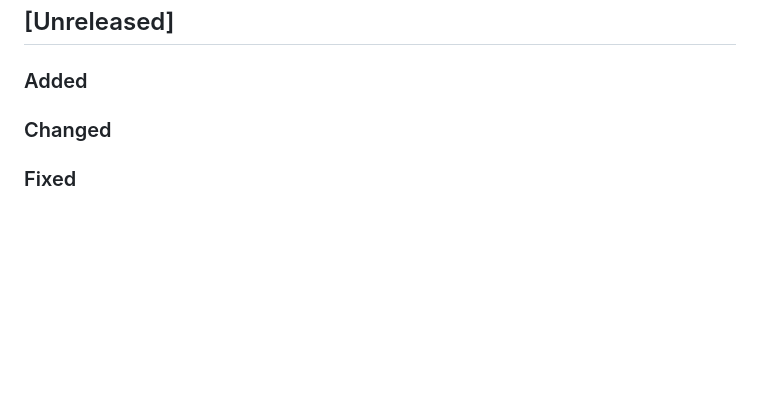
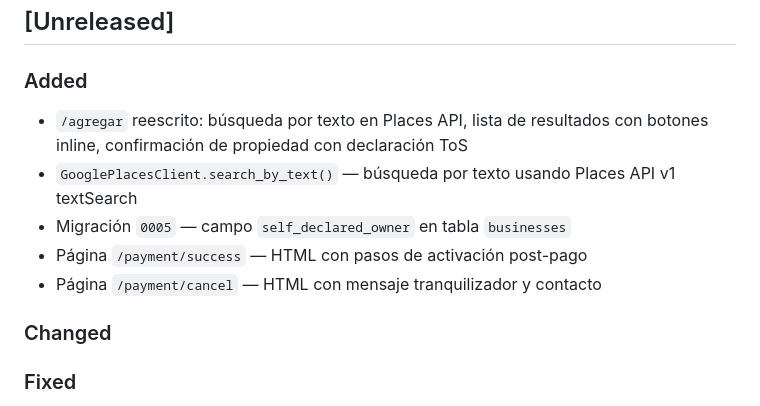
Before and after one commit to makrosloro/revio, a Markdown page: CHANGELOG.md, the part around the change. Drawn GitHub-style; blank space fills up the shorter version.

Commit message:
docs: update CHANGELOG with week1 improvements

```diff
--- a/CHANGELOG.md
+++ b/CHANGELOG.md
@@ -9,6 +9,12 @@ Versionado según [Semantic Versioning](https://semver.org/lang/es/).
 ## [Unreleased]
 
 ### Added
+- `/agregar` reescrito: búsqueda por texto en Places API, lista de resultados con botones inline, confirmación de propiedad con declaración ToS
+- `GooglePlacesClient.search_by_text()` — búsqueda por texto usando Places API v1 textSearch
+- Migración `0005` — campo `self_declared_owner` en tabla `businesses`
+- Página `/payment/success` — HTML con pasos de activación post-pago
+- Página `/payment/cancel` — HTML con mensaje tranquilizador y contacto
+
 ### Changed
 ### Fixed
 ### Removed
```
